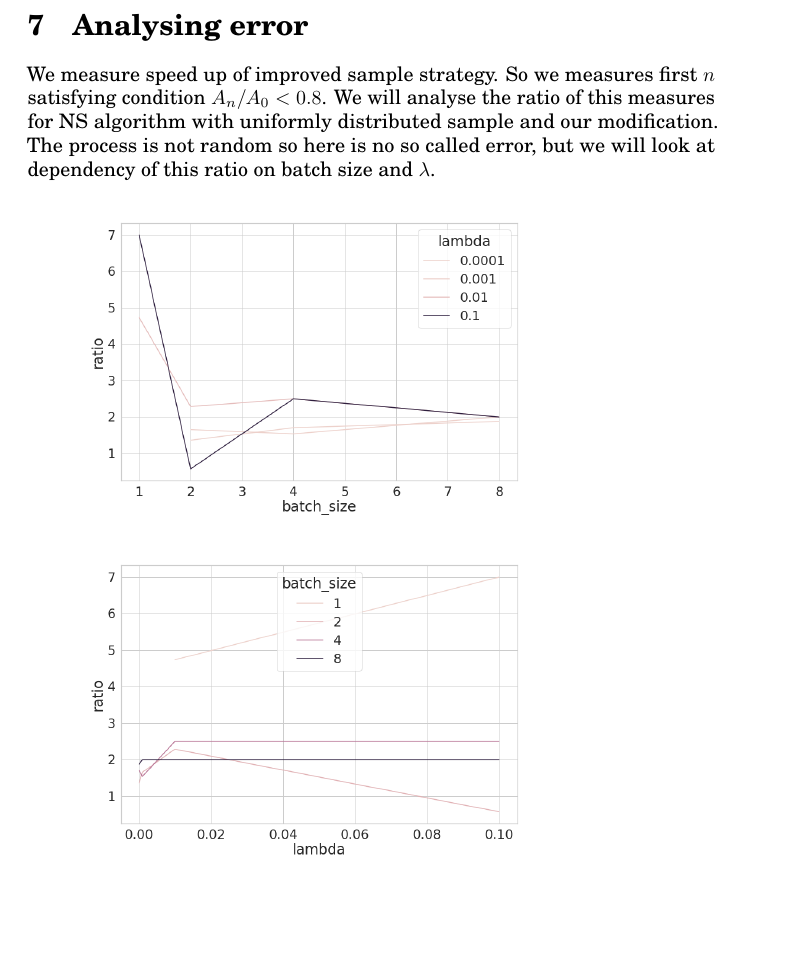
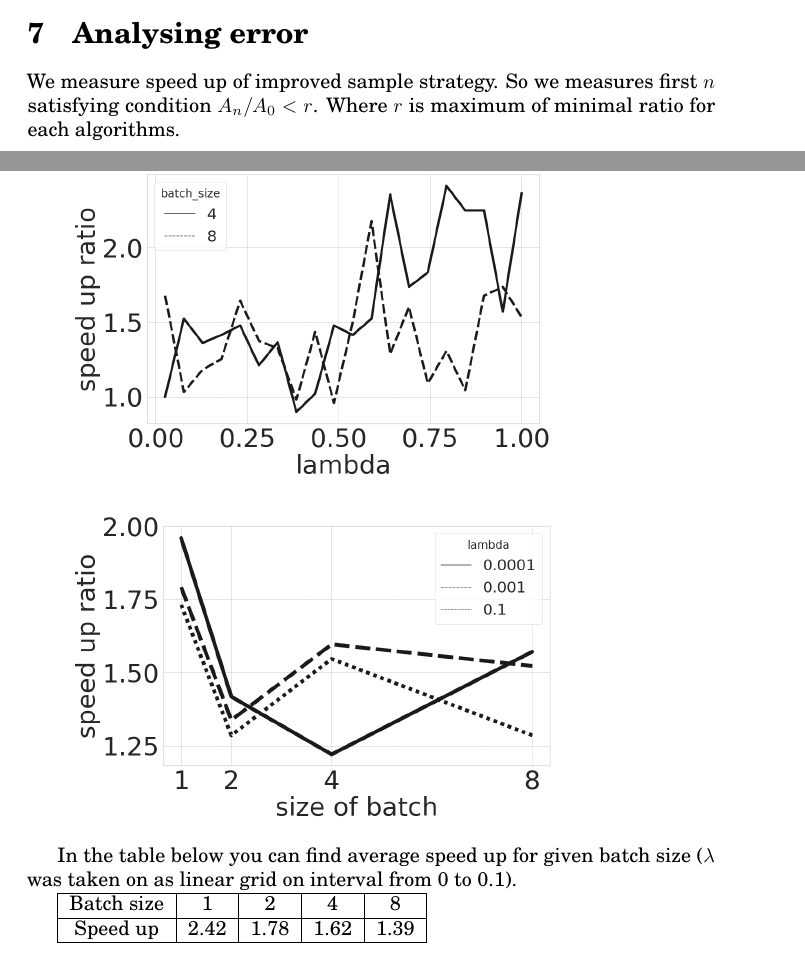
Before and after one commit to Intelligent-Systems-Phystech/2022-Project-101, a LaTeX paper (paper/Melnikov2022StochasticNewtonWithArbitrarySampling.tex): part of page 6 of 8 before the commit and two parts of pages 6 and 7 of 9 after it, the two joined at a grey line, cut so that both start at the same text, the shorter picture padded with empty space. The pictures show the PDF file paper/Melnikov2022StochasticNewtonWithArbitrarySampling.pdf that the author committed with the source.

Commit message:
prepared

```diff
--- a/paper/Melnikov2022StochasticNewtonWithArbitrarySampling.tex
+++ b/paper/Melnikov2022StochasticNewtonWithArbitrarySampling.tex
@@ -207,13 +224,24 @@ Proof:
 
 \section{Analysing error}
 
-We measure speed up of improved sample strategy. So we measures first $n$ satisfying condition $A_n/A_0 < 0.8$.
-We will analyse the ratio of this measures for NS algorithm with uniformly distributed sample and our modification.
-The process is not random so here is no so called error, but we will look at dependency of this ratio on batch size and $\lambda$.
+We measure speed up of improved sample strategy. So we measures first $n$ satisfying condition $A_n/A_0 < r$.
+Where $r$ is maximum of minimal ratio for each algorithms.
 
-\includegraphics[width=90mm]{lambda.png}
+\includegraphics[width=90mm]{speed_lambda.png}
 
-\includegraphics[width=90mm]{batch_size.png}
+\includegraphics[width=90mm]{speed_batch_size.png}
+
+
+In the table below you can find average speed up for given batch size ($\lambda$ was taken on as linear grid on interval from 0 to 0.1).
+
+\begin{tabular}{ |c|c|c|c|c| }
+ \hline
+ Batch size & 1 & 2 & 4 & 8 \\
+ \hline
+ Speed up & 2.42 & 1.78 & 1.62 & 1.39 \\
+ \hline
+\end{tabular}
+
 
 \newpage
 \addcontentsline{toc}{section}{Список используемой литературы}
```
Also changed, not shown: paper/Melnikov2022StochasticNewtonWithArbitrarySampling.pdf, paper/convergence_0-0001.png (added), paper/convergence_0-001.png (added), paper/convergence_0-1.png (added), paper/speed_batch_size.png (added), paper/speed_lambda.png (added), paper/Melnikov2022StochasticNewtonWithArbitrarySampling.tex (19 more changed lines), 2 other files.
